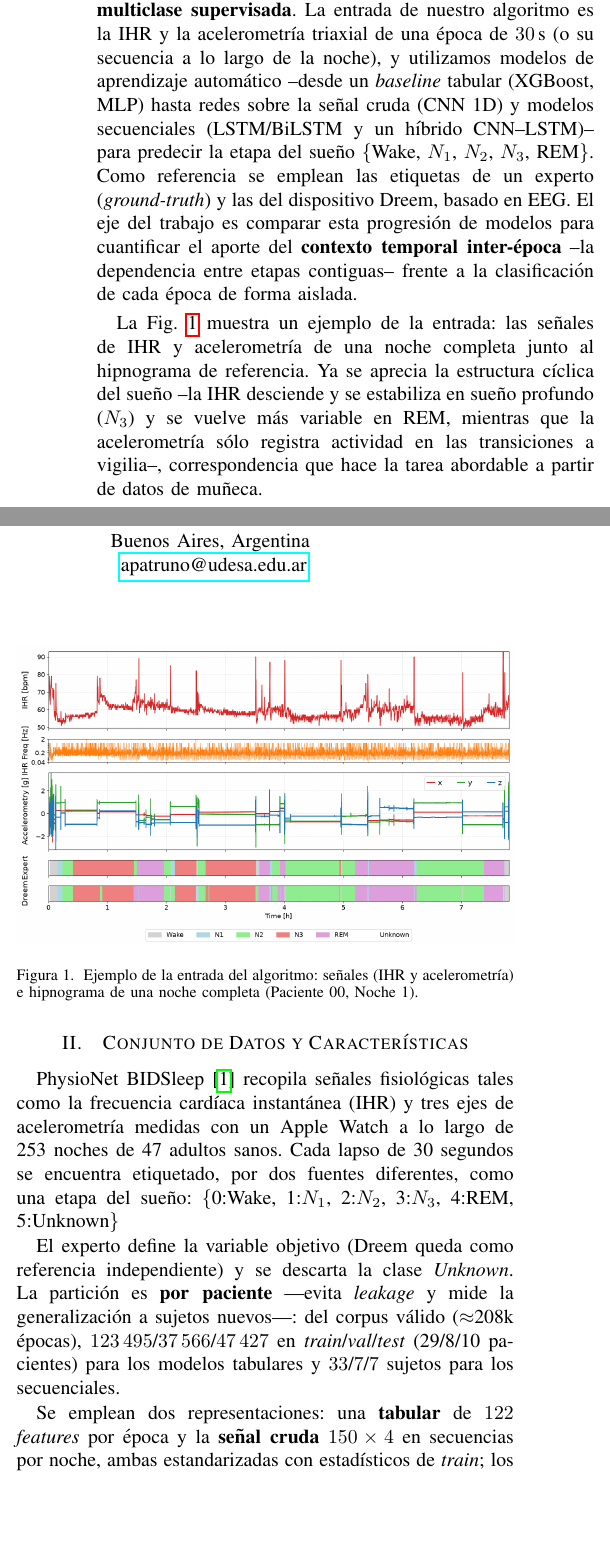
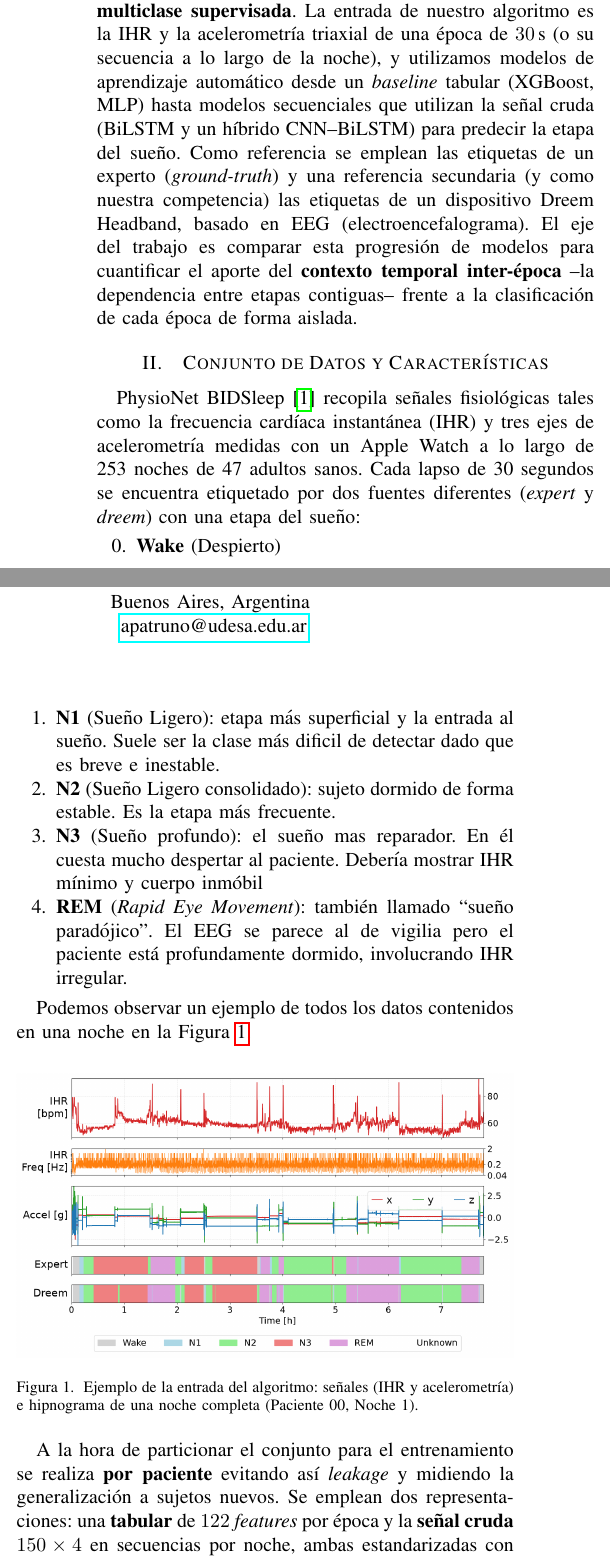
Before and after one commit to agus-pereyra/proyecto-final-ml, a LaTeX paper (report/main.tex): two parts of the columns of page 1 of 3, joined at a grey line, cut so that both start at the same text, the shorter picture padded with empty space. Compiled offline with pdfLaTeX; a missing font is replaced by an installed copy or a similar font; a LaTeX package or settings file that is missing is left out.

Commit message:
report: intro + recipe de pdflatex + fix de plots de señales

```diff
--- a/report/main.tex
+++ b/report/main.tex
@@ -10,11 +10,12 @@
 \usepackage{textcomp}
 \usepackage{xcolor}
 \usepackage{hyperref}
-\def\BibTeX{{\rm B\kern-.05em{\sc i\kern-.025em b}\kern-.08em
-    T\kern-.1667em\lower.7ex\hbox{E}\kern-.125emX}}
+\usepackage{enumitem}
+\usepackage{siunitx}
+
 \begin{document}
 
-\title{Predicción de Etapas del Sueño sobre señales Fisiológicas con RNNs\\
+\title{Predicción de Etapas del Sueño sobre señales Fisiológicas capturadas con SmartWatch\\
 % {\footnotesize \textsuperscript{*}Note: Sub-titles are not captured for https://ieeexplore.ieee.org  and
 % should not be used}
 }
@@ -43,53 +44,34 @@ sleep staging, recurrent neural networks, heart rate variability, accelerometry,
 
 \section{Introducción}
 
-Frente a la polisomnografía -- costosa y confinada al laboratorio --, los dispositivos \emph{smart-watch} son capaces
-de registrar IHR (\emph{Instantaneous Heart Rate}) y acelerometría de forma continua y no invasiva, habilitando el
-monitoreo domiciliario.
+Frente a la polisomnografía --costosa y confinada al laboratorio--, los dispositivos \emph{smart-watch} son capaces de registrar IHR (\emph{Instantaneous Heart Rate}) y acelerometría de forma continua y no invasiva, habilitando el monitoreo domiciliario.
 
-La \emph{estadificación del sueño} (\emph{sleep staging}) --asignar una etapa a cada época de
-$30$\,s de registro, según el estándar clínico AASM-- es central para el diagnóstico de trastornos
-como la apnea o el insomnio, pero hoy depende de la polisomnografía y de la anotación manual de un
-experto, lo que la vuelve cara e incómoda. Lograrla a partir de señales de muñeca abriría la puerta
-a un monitoreo accesible y prolongado en el tiempo.
+La \emph{estadificación del sueño} (\emph{sleep staging}) --asignar una etapa a cada época de $30$\,s de registro, según el estándar clínico AASM-- es central para el diagnóstico de trastornos como la apnea o el insomnio, pero hoy depende de la polisomnografía y de la anotación manual de un experto, lo que la vuelve cara e incómoda. Lograrla a partir de señales de muñeca abriría la puerta a un monitoreo accesible y prolongado en el tiempo.
 
-Abordamos la tarea como un problema de \textbf{clasificación multiclase supervisada}. La entrada de
-nuestro algoritmo es la IHR y la acelerometría triaxial de una época de $30$\,s (o su secuencia a lo
-largo de la noche), y utilizamos modelos de aprendizaje automático --desde un \emph{baseline}
-tabular (XGBoost, MLP) hasta redes sobre la señal cruda (CNN 1D) y modelos secuenciales
-(LSTM/BiLSTM y un híbrido CNN--LSTM)-- para predecir la etapa del sueño
-\{Wake, $N_1$, $N_2$, $N_3$, REM\}. Como referencia se emplean las etiquetas de un experto
-(\emph{ground-truth}) y las del dispositivo Dreem, basado en EEG. El eje del trabajo es comparar
-esta progresión de modelos para cuantificar el aporte del \textbf{contexto temporal inter-época}
---la dependencia entre etapas contiguas-- frente a la clasificación de cada época de forma aislada.
-
-La Fig.~\ref{fig:nights} muestra un ejemplo de la entrada: las señales de IHR y acelerometría de una
-noche completa junto al hipnograma de referencia. Ya se aprecia la estructura cíclica del sueño --la
-IHR desciende y se estabiliza en sueño profundo ($N_3$) y se vuelve más variable en REM, mientras
-que la acelerometría sólo registra actividad en las transiciones a vigilia--, correspondencia que
-hace la tarea abordable a partir de datos de muñeca.
-
-\begin{figure}[H]
-\centering
-\includegraphics[width=\linewidth]{figures/night-overview-0-1.png}
-\caption{Ejemplo de la entrada del algoritmo: señales (IHR y acelerometría) e hipnograma de una
-noche completa (Paciente 00, Noche 1).}
-\label{fig:nights}
-\end{figure}
+Abordamos la tarea como un problema de \textbf{clasificación multiclase supervisada}. La entrada de nuestro algoritmo es la IHR y la acelerometría triaxial de una época de $30$\,s (o su secuencia a lo largo de la noche), y utilizamos modelos de aprendizaje automático desde un \emph{baseline} tabular (XGBoost, MLP) hasta modelos secuenciales que utilizan la señal cruda (BiLSTM y un híbrido CNN--BiLSTM) para predecir la etapa del sueño. Como referencia se emplean las etiquetas de un experto (\emph{ground-truth}) y una referencia secundaria (y como nuestra competencia) las etiquetas de un dispositivo Dreem Headband, basado en EEG (electroencefalograma). El eje del trabajo es comparar esta progresión de modelos para cuantificar el aporte del \textbf{contexto temporal inter-época} --la dependencia entre etapas contiguas-- frente a la clasificación de cada época de forma aislada.
 
 \section{Conjunto de Datos y Características}
 
-PhysioNet BIDSleep~\cite{bidsleep} recopila señales fisiológicas tales como la frecuencia cardíaca instantánea
-(IHR) y tres ejes de acelerometría medidas con un Apple Watch a lo largo de 253 noches de 47 adultos sanos. Cada
-lapso de 30 segundos se encuentra etiquetado, por dos fuentes diferentes, como una etapa del sueño:
-\{0:Wake, 1:$N_1$, 2:$N_2$, 3:$N_3$, 4:REM, 5:Unknown\}
 
-El experto define la variable objetivo (Dreem queda como referencia independiente) y se descarta
-la clase \emph{Unknown}. La partición es \textbf{por paciente} —evita \textit{leakage} y mide la
-generalización a sujetos nuevos—: del corpus válido ($\approx$208k épocas), $123\,495$/$37\,566$/$47\,427$
-en \emph{train}/\emph{val}/\emph{test} (29/8/10 pacientes) para los modelos tabulares y $33$/$7$/$7$
-sujetos para los secuenciales.
+PhysioNet BIDSleep~\cite{bidsleep} recopila señales fisiológicas tales como la frecuencia cardíaca instantánea (IHR) y tres ejes de acelerometría medidas con un Apple Watch a lo largo de 253 noches de 47 adultos sanos. Cada lapso de 30 segundos se encuentra etiquetado por dos fuentes diferentes (\emph{expert} y \emph{dreem}) con una etapa del sueño:
+\begin{enumerate}[start=0]
+    \item \textbf{Wake} (Despierto)
+    \item \textbf{N1} (Sueño Ligero): etapa más superficial y la entrada al sueño. Suele ser la clase más dificil de detectar dado que es breve e inestable.
+    \item \textbf{N2} (Sueño Ligero consolidado): sujeto dormido de forma estable. Es la etapa más frecuente.
+    \item \textbf{N3} (Sueño profundo): el sueño mas reparador. En él cuesta mucho despertar al paciente. Debería mostrar IHR mínimo y cuerpo inmóbil
+    \item \textbf{REM} (\emph{Rapid Eye Movement}): también llamado ``sueño paradójico''. El EEG se parece al de vigilia pero el paciente está profundamente dormido, involucrando IHR irregular.
+\end{enumerate}
 
+Podemos observar un ejemplo de todos los datos contenidos en una noche en la Figura~\ref{fig:night}.
+
+\begin{figure}[h]
+    \centering
+    \includegraphics[width=\linewidth]{figures/night-overview-0-1.png}
+    \caption{Ejemplo de la entrada del algoritmo: señales (IHR y acelerometría) e hipnograma de una noche completa (Paciente 00, Noche 1).}
+    \label{fig:night}
+\end{figure}
+
+A la hora de particionar el conjunto para el entrenamiento se realiza \textbf{por paciente} evitando así \textit{leakage} y midiendo la generalización a sujetos nuevos.
 Se emplean dos representaciones: una \textbf{tabular} de $122$ \textit{features} por época y la
 \textbf{señal cruda} $150\times4$ en secuencias por noche, ambas estandarizadas con estadísticos de
 \emph{train}; los modelos densos imputan a la mediana los \texttt{NaN} de borde. El IHR se muestrea a
```
Also changed, not shown: report/figures/crudavsprocesada1.png (deleted), report/figures/crudavsprocesada2.png (deleted), report/figures/crudavsprocesada3.png (deleted), report/figures/crudavsprocesada4.png (deleted), report/figures/night-overview-0-1.png, report/figures/raw-vs-clean-20-1.png (added), report/figures/raw-vs-clean-42-1.png (added), report/figures/raw-vs-clean-42-4.png (added), report/figures/raw-vs-clean-44-5.png (added), report/main.pdf, report/main.tex (29 more changed lines), 2 other files.
